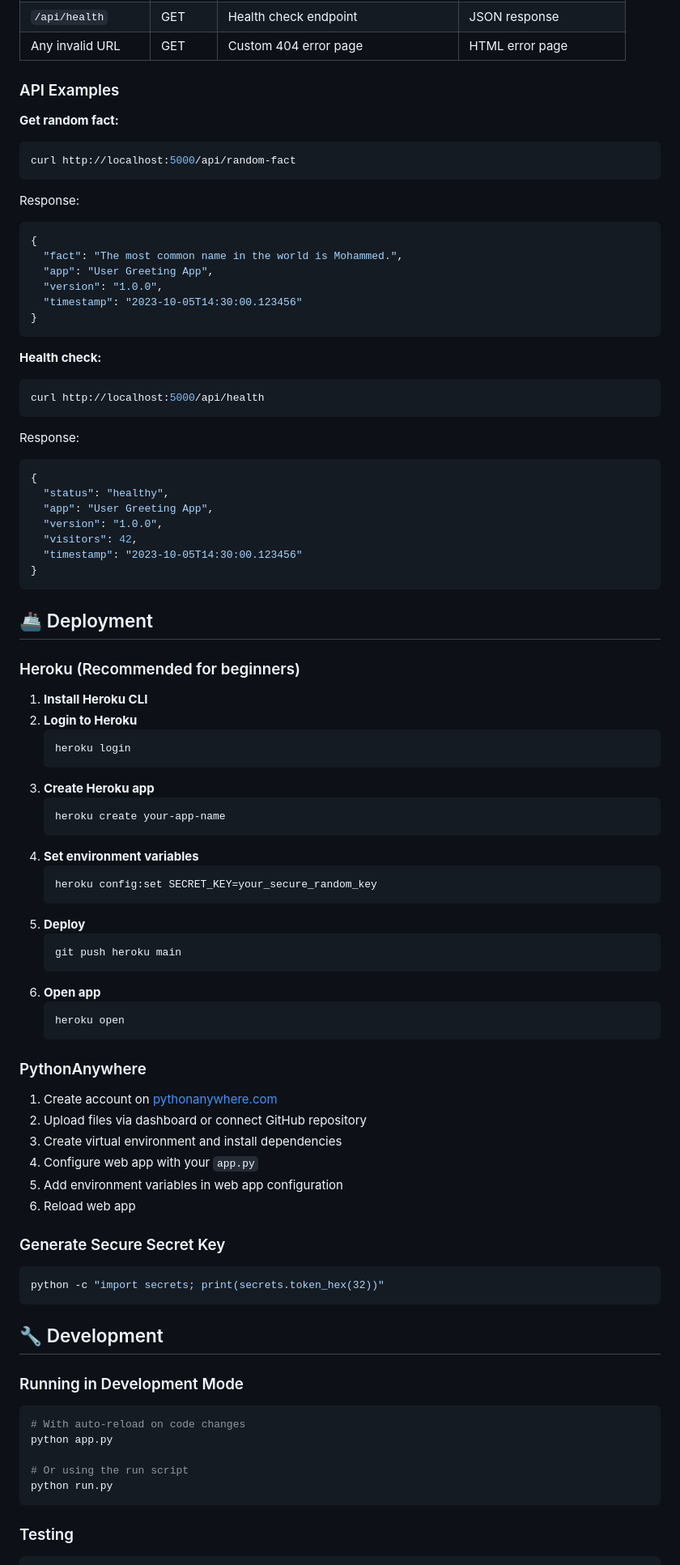
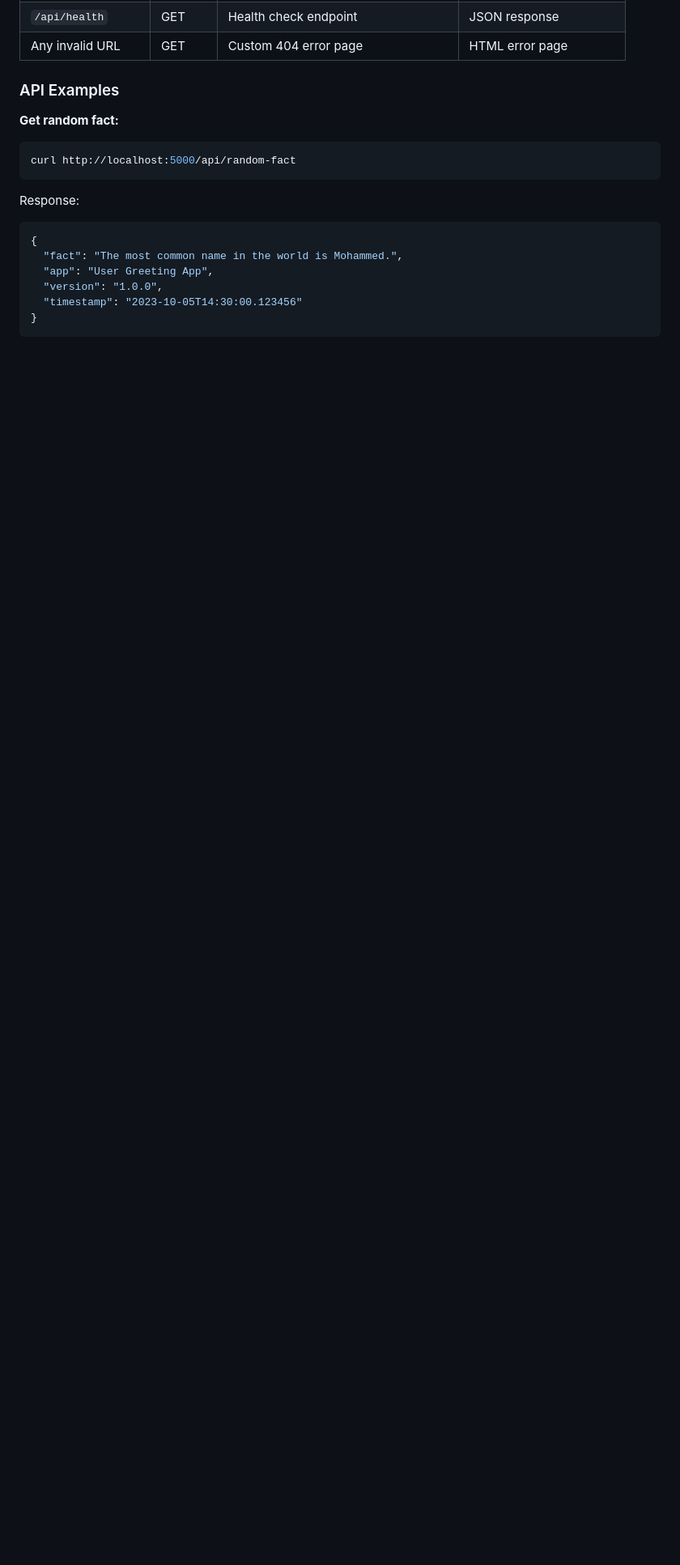
Before and after one commit to Bittu-100/user-greeting-app, a Markdown page: Readme.md, the part around the change printed below. Shown: that part at 81% size. GitHub-like rendering; blank space fills up the shorter version.

````diff
--- a/Readme.md
+++ b/Readme.md
@@ -162,73 +139,3 @@ Response:
 }
 ```
 
-**Health check:**
-```bash
-curl http://localhost:5000/api/health
-```
-Response:
-```json
-{
-  "status": "healthy",
-  "app": "User Greeting App",
-  "version": "1.0.0",
-  "visitors": 42,
-  "timestamp": "2023-10-05T14:30:00.123456"
-}
-```
-
-## 🚢 Deployment
-
-### Heroku (Recommended for beginners)
-
-1. **Install Heroku CLI**
-2. **Login to Heroku**
-   ```bash
-   heroku login
-   ```
-3. **Create Heroku app**
-   ```bash
-   heroku create your-app-name
-   ```
-4. **Set environment variables**
-   ```bash
-   heroku config:set SECRET_KEY=your_secure_random_key
-   ```
-5. **Deploy**
-   ```bash
-   git push heroku main
-   ```
-6. **Open app**
-   ```bash
-   heroku open
-   ```
-
-### PythonAnywhere
-
-1. Create account on [pythonanywhere.com](https://www.pythonanywhere.com)
-2. Upload files via dashboard or connect GitHub repository
-3. Create virtual environment and install dependencies
-4. Configure web app with your `app.py`
-5. Add environment variables in web app configuration
-6. Reload web app
-
-### Generate Secure Secret Key
-
-```bash
-python -c "import secrets; print(secrets.token_hex(32))"
-```
-
-## 🔧 Development
-
-### Running in Development Mode
-
-```bash
-# With auto-reload on code changes
-python app.py
-
-# Or using the run script
-python run.py
-```
-
-### Testing
-
````
Also changed, not shown: other parts of Readme.md (+1 -90 lines).
